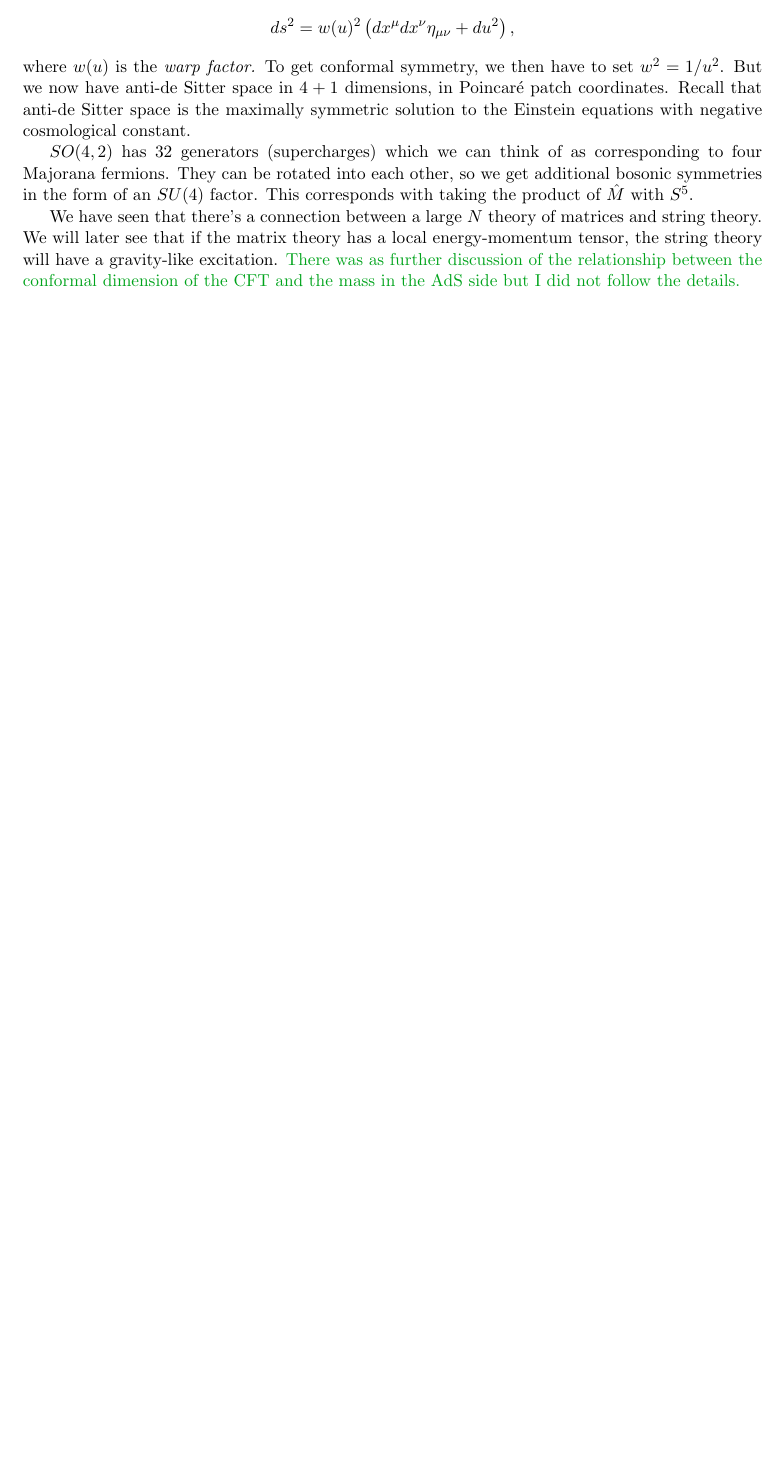
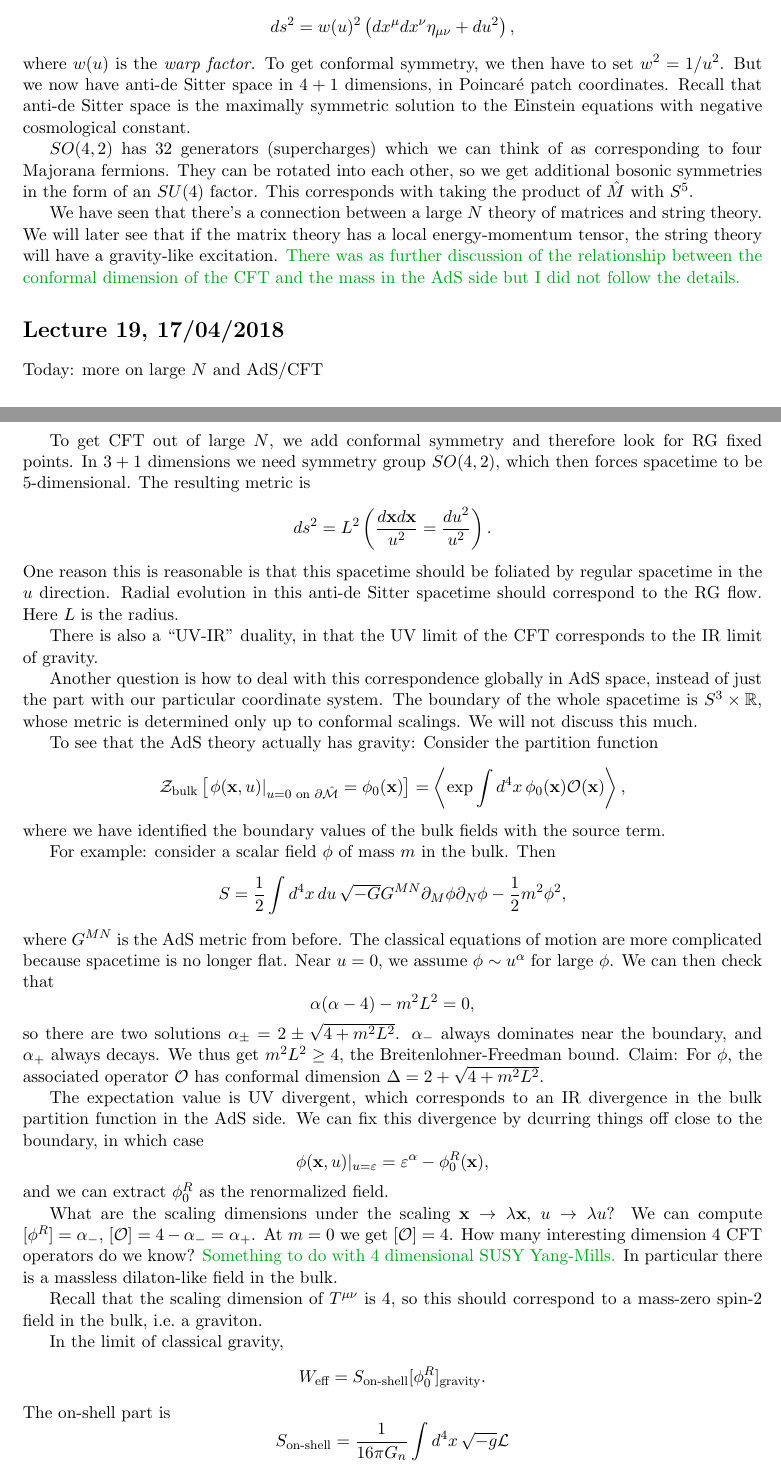
Before and after one commit to esselltwo/QFTII, a LaTeX document (main.tex, which reads lec/lecture19.tex): part of page 44 of 44 before the commit and two parts of pages 44 and 45 of 46 after it, the two joined at a grey line, cut so that both start at the same text, the shorter picture padded with empty space. Compiled offline with pdfLaTeX.

Commit message:
Lecture 19

```diff
--- /dev/null
+++ b/lec/lecture19.tex
@@ -0,0 +1,71 @@
+%!TeX root = ../main.tex
+\section*{Lecture 19, 17/04/2018}
+Today: more on large $N$ and AdS/CFT
+
+To get CFT out of large $N$, we add conformal symmetry and therefore look for RG fixed points.
+In $3+1$ dimensions we need symmetry group $SO(4,2)$, which then forces spacetime to be $5$-dimensional.
+The resulting metric is
+\[
+ds^2 = L^2 \left( \frac{d \vc x d \vc x}{u^2} = \frac{du^2}{u^2}\right).
+\]
+One reason this is reasonable is that this spacetime should be foliated by regular spacetime in the $u$ direction.
+Radial evolution in this anti-de Sitter spacetime should correspond to the RG flow.
+Here $L$ is the radius.
+
+There is also a ``UV-IR'' duality, in that the UV limit of the CFT corresponds to the IR limit of gravity.
+
+Another question is how to deal with this correspondence globally in AdS space, instead of just the part with our particular coordinate system.
+The boundary of the whole spacetime is $S^3 \times \mathbb{R}$, whose metric is determined only up to conformal scalings.
+We will not discuss this much.
+
+To see that the AdS theory actually has gravity:
+Consider the partition function
+\[
+ \mathcal Z_{\text{bulk}} \left [\left . \phi(\vc x, u) \right |_{u = 0 \text{ on } \partial \hat{\mathcal M}} = \phi_0 (\vc x) \right ] = \left \langle \exp \int d^4x\, \phi_0(\vc x) \mathcal O(\vc x) \right \rangle,
+\]
+where we have identified the boundary values of the bulk fields with the source term.
+
+For example: consider a scalar field $\phi$ of mass $m$ in the bulk.
+Then
+\[
+S = \frac{1}{2} \int d^4x \, du \, \sqrt{-G} G^{MN} \partial_M \phi \partial_N \phi - \frac{1}{2} m^2 \phi^2,
+\]
+where $G^{MN}$ is the AdS metric from before.
+The classical equations of motion are more complicated because spacetime is no longer flat.
+Near $u = 0$, we assume $\phi \sim u^\alpha$ for large $\phi$.
+We can then check that
+\[
+\alpha (\alpha -4) - m^2 L^2 = 0,
+\]
+so there are two solutions $\alpha_\pm = 2 \pm \sqrt{4 + m^2 L^2}$.
+$\alpha_-$ always dominates near the boundary, and $\alpha_+$ always decays.
+We thus get $m^2 L^2 \ge 4$, the Breitenlohner-Freedman bound.
+Claim: For $\phi$, the associated operator $\mathcal O$ has conformal dimension $\Delta = 2 + \sqrt{4 + m^2 L^2}$.
+
+The expectation value is UV divergent, which corresponds to an IR divergence in the bulk partition function in the AdS side.
+We can fix this divergence by dcurring things off close to the boundary, in which case
+\[
+\phi(\vc x, u)|_{u = \varepsilon} = \varepsilon^\alpha - \phi_0^R(\vc x),
+\]
+and we can extract $\phi_0^R$ as the renormalized field.
+
+What are the scaling dimensions under the scaling $\vc x \to \lambda \vc x$, $u \to \lambda u$?
+We can compute $[\phi^R] = \alpha_-$, $[\mathcal O] = 4 - \alpha_- = \alpha_+$.
+At $m = 0$ we get $[\mathcal O] = 4$.
+How many interesting dimension 4 CFT operators do we know?
+\me{Something to do with 4 dimensional SUSY Yang-Mills.}
+In particular there is a massless dilaton-like field in the bulk.
+
+Recall that the scaling dimension of $T^{\mu \nu}$ is $4$, so this should correspond to a mass-zero spin-2 field in the bulk, i.e.~a graviton.
+
+In the limit of classical gravity,
+\[
+W_{\text{eff}} = S_{\text{on-shell}}[\phi_0^R]_{\text{gravity}}.
+\]
+The on-shell part is
+\[
+S_{\text{on-shell}} = \frac{1}{16 \pi G_n} \int d^4x\, \sqrt{-g} \mathcal L
+\]
+where we take only the IR-regular or $\log \varepsilon$ part of the Lagrangian.
+
+\me{At this point my physics knowledge started to become lacking and my notes were no longer useful.}
```
Also changed, not shown: main.tex (+1 -0 lines).
